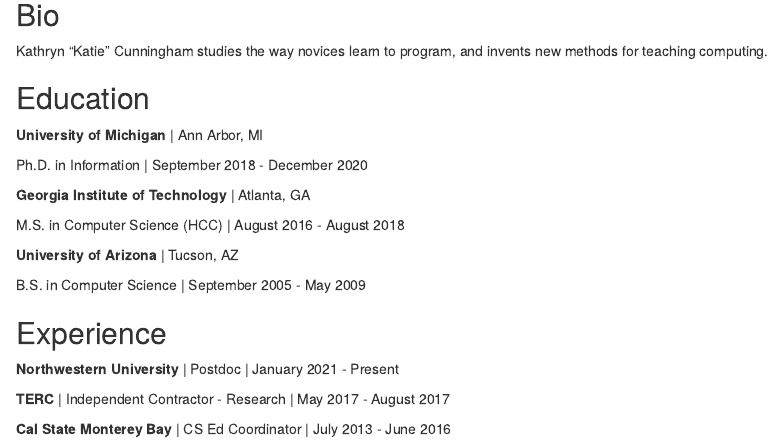
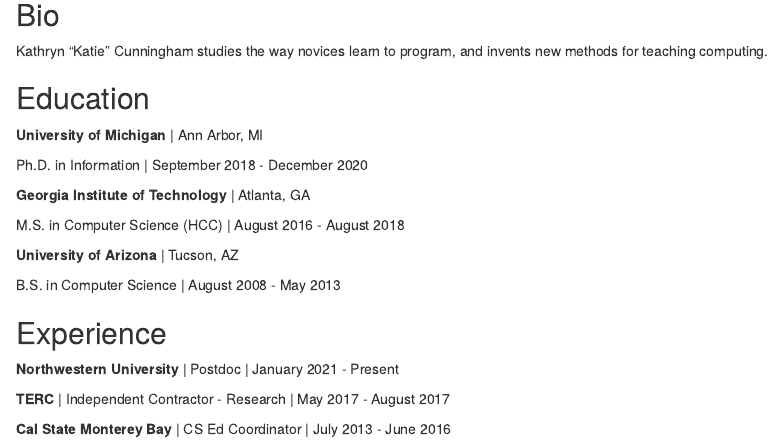
Before and after one commit to katieirenec/katieirenec.github.io, an R Markdown document (index.Rmd): the page in a window 1100 px wide, from 80 px down. Rendered offline with R 4.5, knitr and Pandoc, with nearby package versions; drawn as R Markdown's standard HTML page in place of the format the file asks for.

Commit message:
Fix college dates

```diff
--- a/index.Rmd
+++ b/index.Rmd
@@ -31,7 +31,7 @@
 
 **University of Arizona** | Tucson, AZ
 
-B.S. in Computer Science | September 2005 - May 2009
+B.S. in Computer Science | August 2008 - May 2013
 
 ## Experience
 
```
